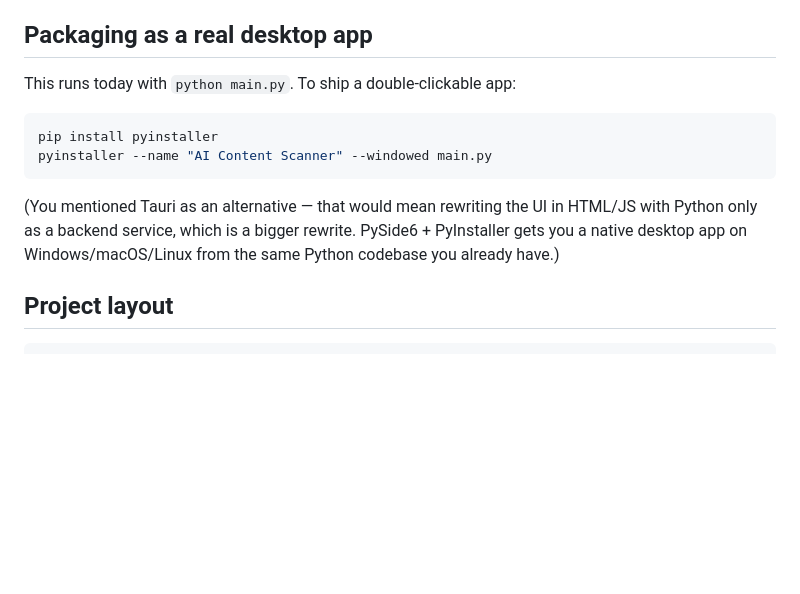
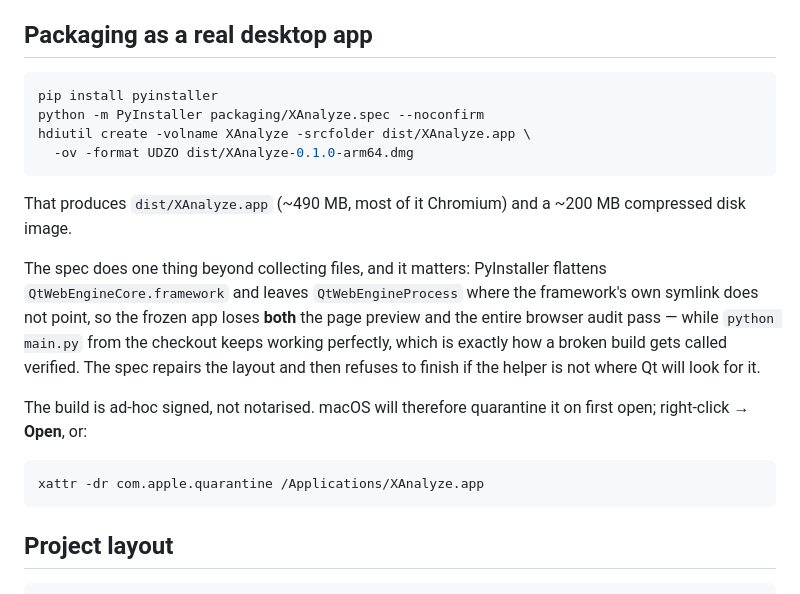
Before and after one commit to vlad-demchyk/xAnalyze-, a Markdown page: README.md, the part around one of its changes. Drawn GitHub-style; blank space fills up the shorter version.

````diff
--- a/README.md
+++ b/README.md
@@ -342,17 +416,30 @@ the rest of the app doesn't need to change.
 
 ## Packaging as a real desktop app
 
-This runs today with `python main.py`. To ship a double-clickable app:
+```bash
+pip install pyinstaller
+python -m PyInstaller packaging/XAnalyze.spec --noconfirm
+hdiutil create -volname XAnalyze -srcfolder dist/XAnalyze.app \
+  -ov -format UDZO dist/XAnalyze-0.1.0-arm64.dmg
+```
+
+That produces `dist/XAnalyze.app` (~490 MB, most of it Chromium) and a
+~200 MB compressed disk image.
+
+The spec does one thing beyond collecting files, and it matters: PyInstaller
+flattens `QtWebEngineCore.framework` and leaves `QtWebEngineProcess` where the
+framework's own symlink does not point, so the frozen app loses **both** the
+page preview and the entire browser audit pass — while `python main.py` from
+the checkout keeps working perfectly, which is exactly how a broken build gets
+called verified. The spec repairs the layout and then refuses to finish if the
+helper is not where Qt will look for it.
+
+The build is ad-hoc signed, not notarised. macOS will therefore quarantine it
+on first open; right-click → **Open**, or:
 
 ```bash
-pip install pyinstaller
-pyinstaller --name "AI Content Scanner" --windowed main.py
+xattr -dr com.apple.quarantine /Applications/XAnalyze.app
 ```
-
-(You mentioned Tauri as an alternative — that would mean rewriting the UI
-in HTML/JS with Python only as a backend service, which is a bigger
-rewrite. PySide6 + PyInstaller gets you a native desktop app on
-Windows/macOS/Linux from the same Python codebase you already have.)
 
 ## Project layout
 
````
Also changed, not shown: other parts of README.md (+74 -0 lines).
